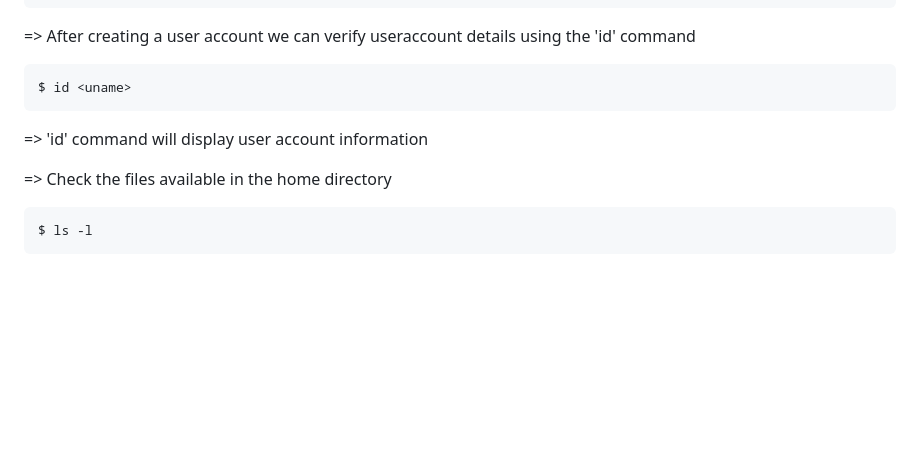
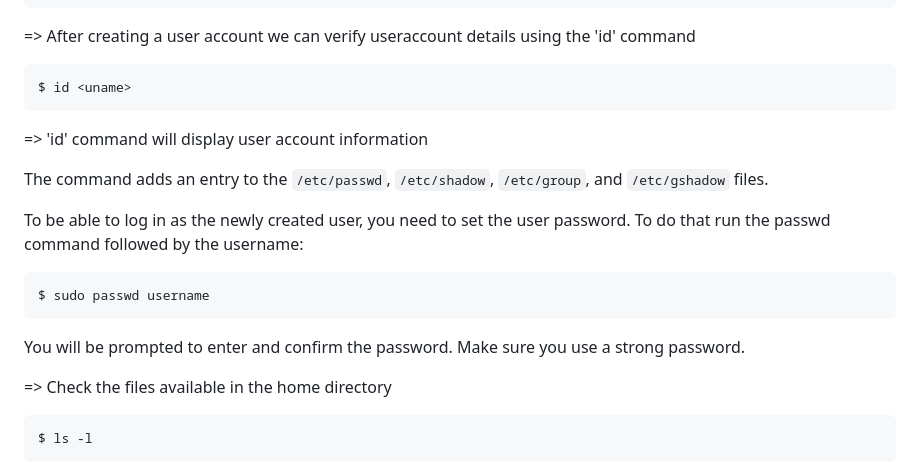
Before and after one commit to mayurwaghmode/DevOps-Connect, a Markdown page: Linux/README.md, the part around the change. Rendered like a GitHub page; blank space fills up the shorter version.

````diff
--- a/Linux/README.md
+++ b/Linux/README.md
@@ -470,6 +470,13 @@ Create a user
 
 => 'id' command will display user account information
 
+The command adds an entry to the ```/etc/passwd```, ```/etc/shadow```, ```/etc/group```, and ```/etc/gshadow``` files.
+
+To be able to log in as the newly created user, you need to set the user password. To do that run the passwd command followed by the username:
+
+	$ sudo passwd username
+You will be prompted to enter and confirm the password. Make sure you use a strong password.
+
 => Check the files available in the home directory
 
 	$ ls -l
````
